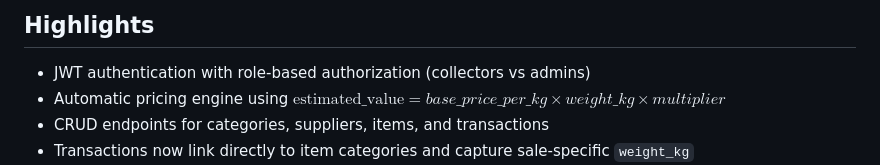
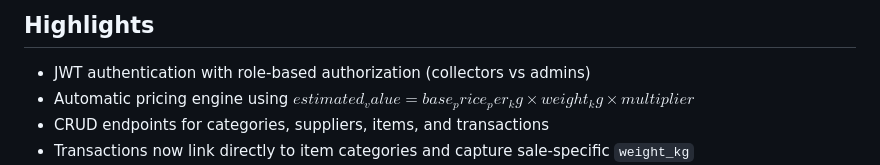
Before and after one commit to Ratim001/E-Waste-Api, a Markdown page: README.md, the part around the change. Rendered like a GitHub page.

```diff
--- a/README.md
+++ b/README.md
@@ -4,7 +4,7 @@ Production-ready REST API that powers authenticated collection, pricing, supplie
 
 ## Highlights
 - JWT authentication with role-based authorization (collectors vs admins)
-- Automatic pricing engine using $\text{estimated\_value} = base\_price\_per\_kg \times weight\_kg \times multiplier$
+- Automatic pricing engine using $estimated_value = base_price_per_kg × weight_kg × multiplier$
 - CRUD endpoints for categories, suppliers, items, and transactions
 - Transactions now link directly to item categories and capture sale-specific `weight_kg`
 - E-waste analytics: today totals, monthly rollups, supplier ranking
```
